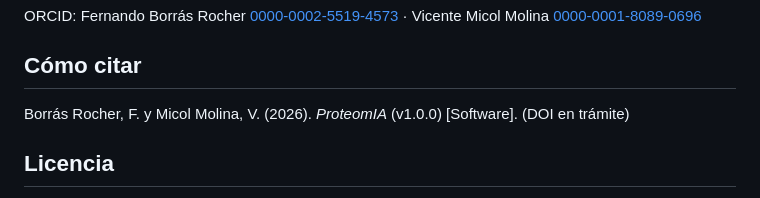
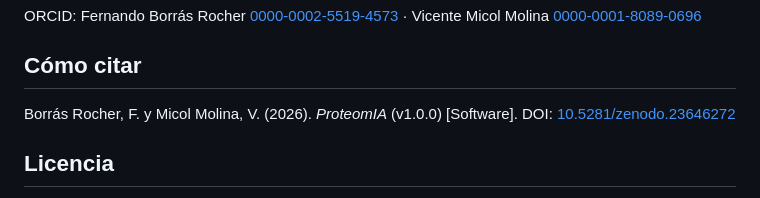
Before and after one commit to fborrasumh/proteomia, a Markdown page: README.md, the part around one of its changes. Rendered like a GitHub page.

Commit message:
README: DOI de Zenodo

```diff
--- a/README.md
+++ b/README.md
@@ -52,7 +54,7 @@ ORCID: Fernando Borrás Rocher [0000-0002-5519-4573](https://orcid.org/0000-0002
 
 ## Cómo citar
 
-Borrás Rocher, F. y Micol Molina, V. (2026). *ProteomIA* (v1.0.0) [Software]. (DOI en trámite)
+Borrás Rocher, F. y Micol Molina, V. (2026). *ProteomIA* (v1.0.0) [Software]. DOI: [10.5281/zenodo.23646272](https://doi.org/10.5281/zenodo.23646272)
 
 ## Licencia
 
```
Also changed, not shown: other parts of README.md (+2 -0 lines).
